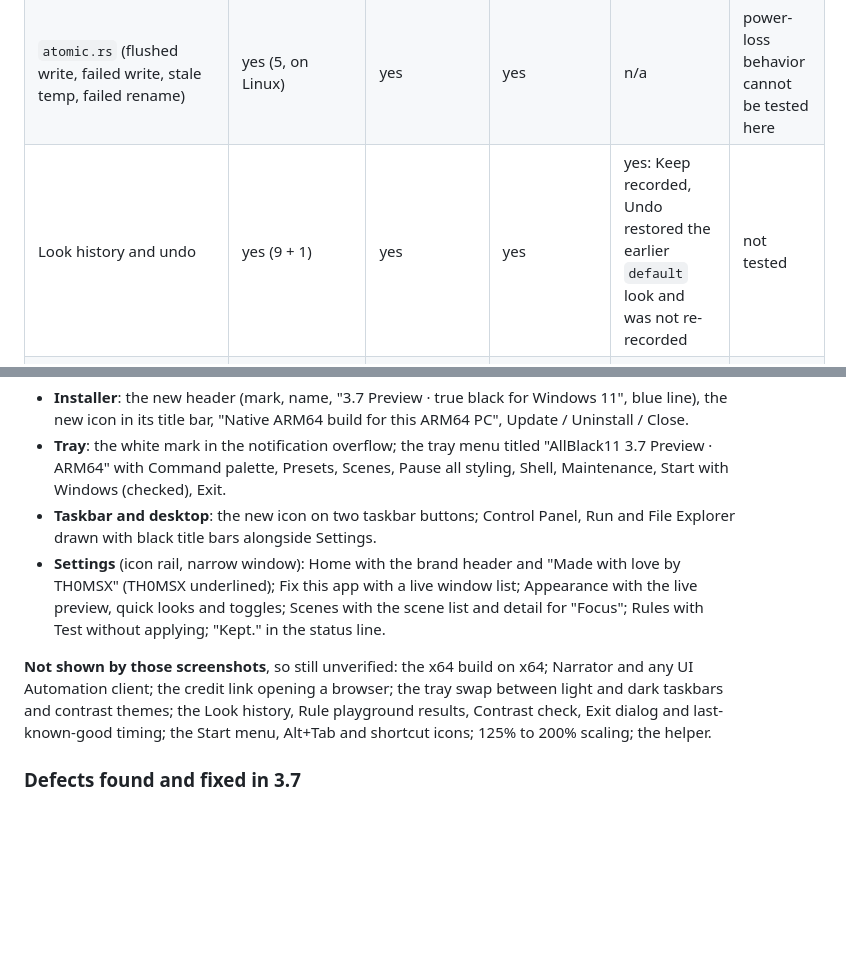
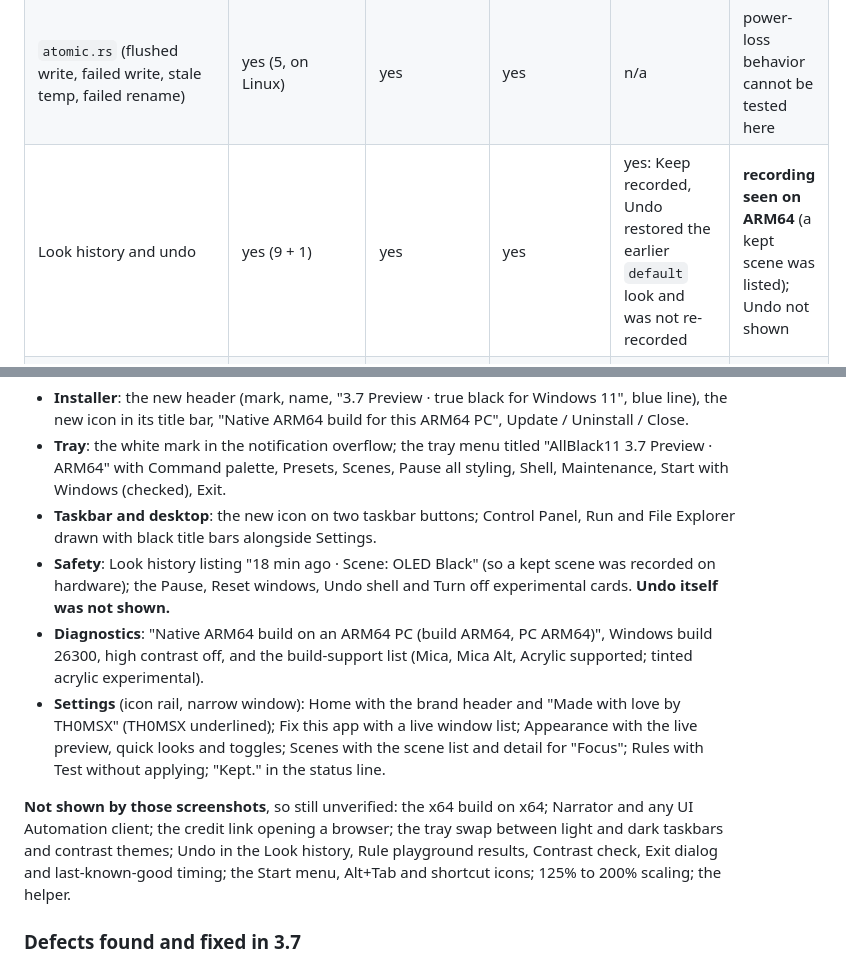
Before and after one commit to TH0MSX/AllBlack11, a Markdown page: docs/dev/EVIDENCE.md, 2 parts joined by grey strips. GitHub-like rendering; blank space fills up the shorter version.

Commit message:
Evidence: Safety and Diagnostics seen on ARM64 hardware
Co-Authored-By: Claude Sonnet 5.5 <noreply@anthropic.com>
Claude-Session: https://claude.ai/code/session_01C5mehZpaqwFCf7rik3fh9z

```diff
--- a/docs/dev/EVIDENCE.md
+++ b/docs/dev/EVIDENCE.md
@@ -132,7 +132,7 @@ the build script needs).
 | Credit link URL rules | yes | yes | yes | no | browser launch not tested |
 | `lkg::Promotion` (known good only after a real run) and its wiring | yes (6); wiring no | yes | yes | not exercised (needs 60 s and a clean exit) | not tested |
 | `atomic.rs` (flushed write, failed write, stale temp, failed rename) | yes (5, on Linux) | yes | yes | n/a | power-loss behavior cannot be tested here |
-| Look history and undo | yes (9 + 1) | yes | yes | yes: Keep recorded, Undo restored the earlier `default` look and was not re-recorded | not tested |
+| Look history and undo | yes (9 + 1) | yes | yes | yes: Keep recorded, Undo restored the earlier `default` look and was not re-recorded | **recording seen on ARM64** (a kept scene was listed); Undo not shown |
 | Rule playground, exclusion reasons | yes (6 + 2; includes a test that `exclusion_for` agrees with `decide`) | yes | yes | yes: protected app skipped with reason; plain app shows sources | not tested |
 | Contrast Lab | yes (7) | yes | yes | yes (render only) | not tested |
 | Tray tooltip text; exit consequences | yes (6) | yes | yes | no (tray) | not tested |
@@ -147,9 +147,11 @@ The author ran the ARM64 installer and build on a Windows 11 ARM64 PC (Snapdrago
 - **Installer**: the new header (mark, name, "3.7 Preview · true black for Windows 11", blue line), the new icon in its title bar, "Native ARM64 build for this ARM64 PC", Update / Uninstall / Close.
 - **Tray**: the white mark in the notification overflow; the tray menu titled "AllBlack11 3.7 Preview · ARM64" with Command palette, Presets, Scenes, Pause all styling, Shell, Maintenance, Start with Windows (checked), Exit.
 - **Taskbar and desktop**: the new icon on two taskbar buttons; Control Panel, Run and File Explorer drawn with black title bars alongside Settings.
+- **Safety**: Look history listing "18 min ago · Scene: OLED Black" (so a kept scene was recorded on hardware); the Pause, Reset windows, Undo shell and Turn off experimental cards. **Undo itself was not shown.**
+- **Diagnostics**: "Native ARM64 build on an ARM64 PC (build ARM64, PC ARM64)", Windows build 26300, high contrast off, and the build-support list (Mica, Mica Alt, Acrylic supported; tinted acrylic experimental).
 - **Settings** (icon rail, narrow window): Home with the brand header and "Made with love by TH0MSX" (TH0MSX underlined); Fix this app with a live window list; Appearance with the live preview, quick looks and toggles; Scenes with the scene list and detail for "Focus"; Rules with Test without applying; "Kept." in the status line.
 
-**Not shown by those screenshots**, so still unverified: the x64 build on x64; Narrator and any UI Automation client; the credit link opening a browser; the tray swap between light and dark taskbars and contrast themes; the Look history, Rule playground results, Contrast check, Exit dialog and last-known-good timing; the Start menu, Alt+Tab and shortcut icons; 125% to 200% scaling; the helper.
+**Not shown by those screenshots**, so still unverified: the x64 build on x64; Narrator and any UI Automation client; the credit link opening a browser; the tray swap between light and dark taskbars and contrast themes; Undo in the Look history, Rule playground results, Contrast check, Exit dialog and last-known-good timing; the Start menu, Alt+Tab and shortcut icons; 125% to 200% scaling; the helper.
 
 ### Defects found and fixed in 3.7
 
```
Also changed, not shown: CHANGELOG.md (+1 -1 lines).
